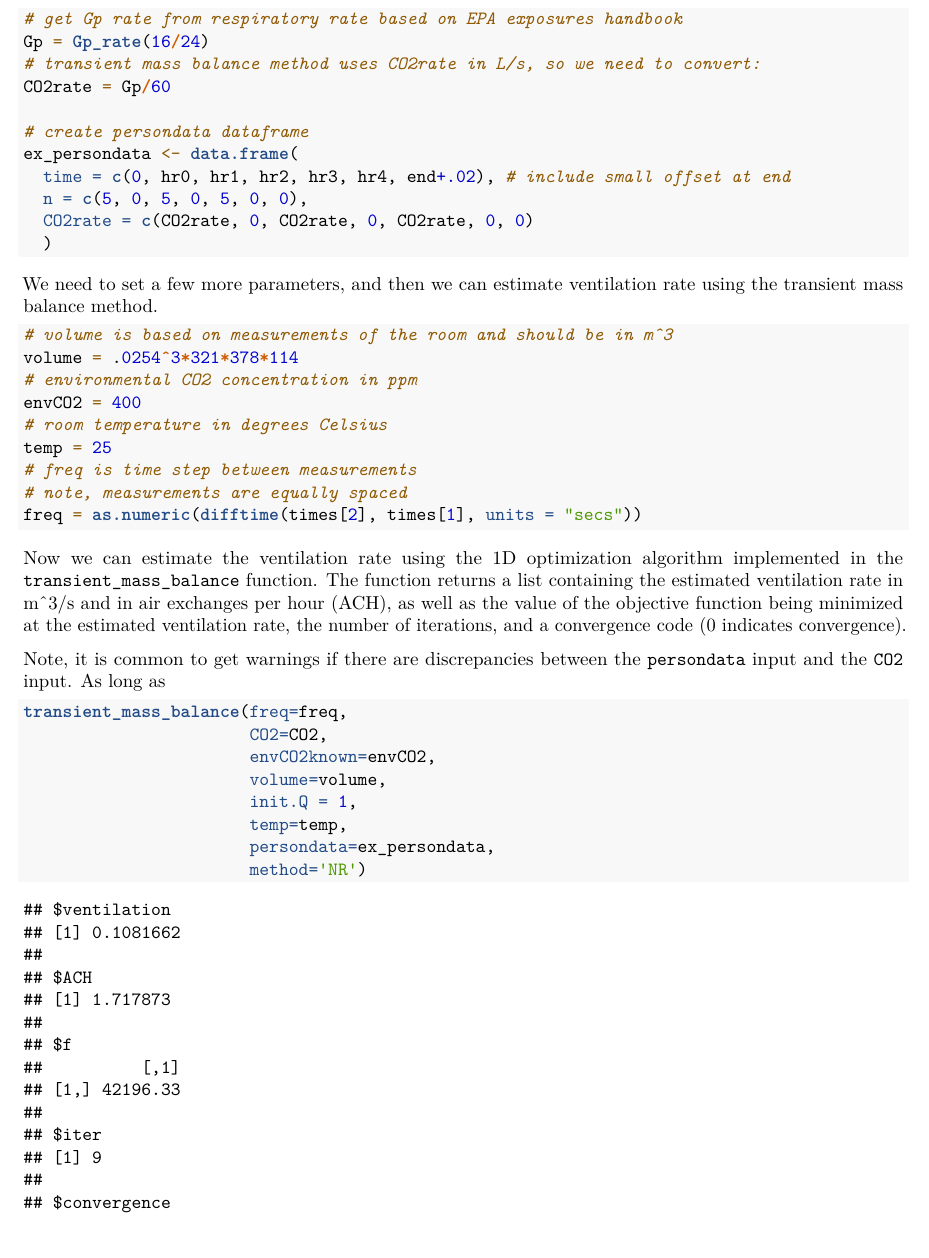
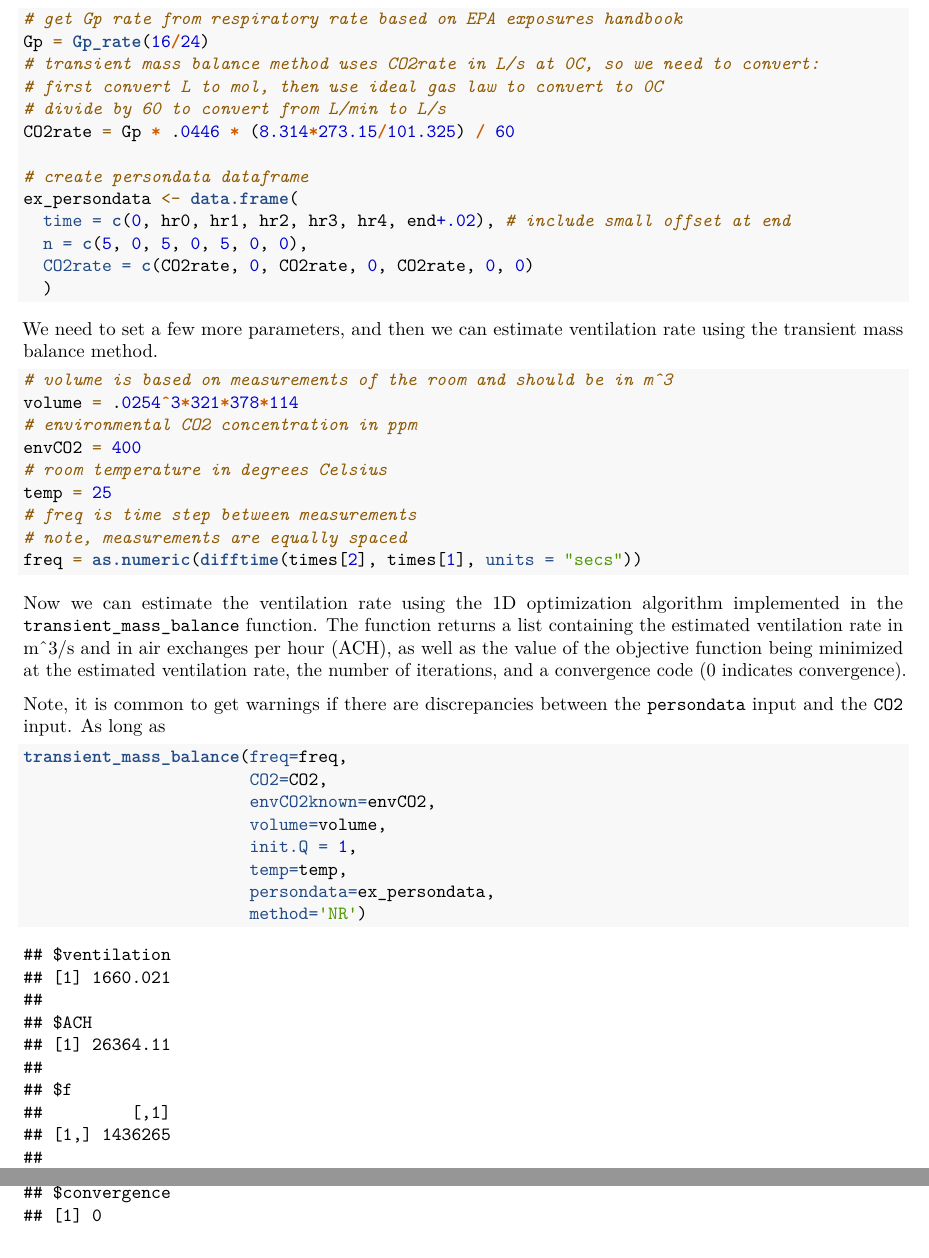
Before and after one commit to SandyZ98/EVCO2, an R Markdown document (tutorial_temp.Rmd): part of page 3 of 9 before the commit and two parts of pages 3 and 4 of 9 after it, the two joined at a grey line, cut so that both start at the same text. Rendered offline with R 4.5, knitr and Pandoc, then LaTeX, with nearby package versions; code that draws random numbers runs with fixed seeds of ours; some code elsewhere in the file could not run offline.

Commit message:
bug fixes in unit conversions

````diff
--- a/tutorial_temp.Rmd
+++ b/tutorial_temp.Rmd
@@ -63,8 +63,10 @@ Using this information, we can create a small data frame `ex_persondata` describ
 ```{r}
 # get Gp rate from respiratory rate based on EPA exposures handbook
 Gp = Gp_rate(16/24)
-# transient mass balance method uses CO2rate in L/s, so we need to convert:
-CO2rate = Gp/60
+# transient mass balance method uses CO2rate in L/s at 0C, so we need to convert:
+# first convert L to mol, then use ideal gas law to convert to 0C
+# divide by 60 to convert from L/min to L/s
+CO2rate = Gp * .0446 * (8.314*273.15/101.325) / 60
 
 # create persondata dataframe
 ex_persondata <- data.frame(
````
Also changed, not shown: R/CO2rate_to_Gp.R (+8 -9 lines), R/persondata_to_emission.R (+8 -7 lines).
